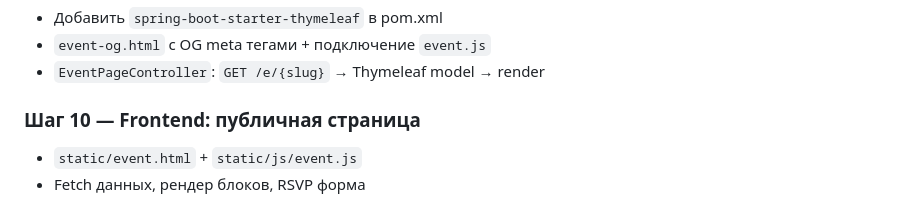
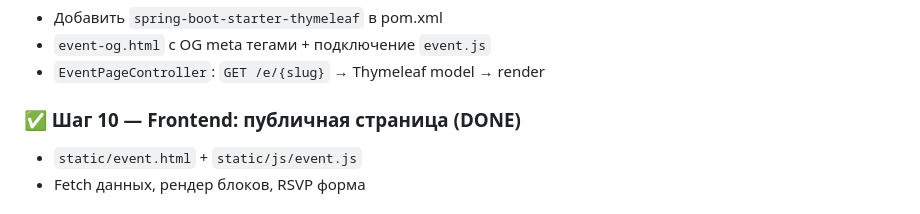
Before and after one commit to ulansyn/toilink, a Markdown page: .claude/PLAN.md, the part around the change. Rendered like a GitHub page.

Commit message:
docs: mark step 10 as done

```diff
--- a/.claude/PLAN.md
+++ b/.claude/PLAN.md
@@ -339,7 +339,7 @@ Frontend читает `blocks_schema` → знает какие блоки ре
 - `event-og.html` с OG meta тегами + подключение `event.js`
 - `EventPageController`: `GET /e/{slug}` → Thymeleaf model → render
 
-### Шаг 10 — Frontend: публичная страница
+### ✅ Шаг 10 — Frontend: публичная страница (DONE)
 - `static/event.html` + `static/js/event.js`
 - Fetch данных, рендер блоков, RSVP форма
 
```
